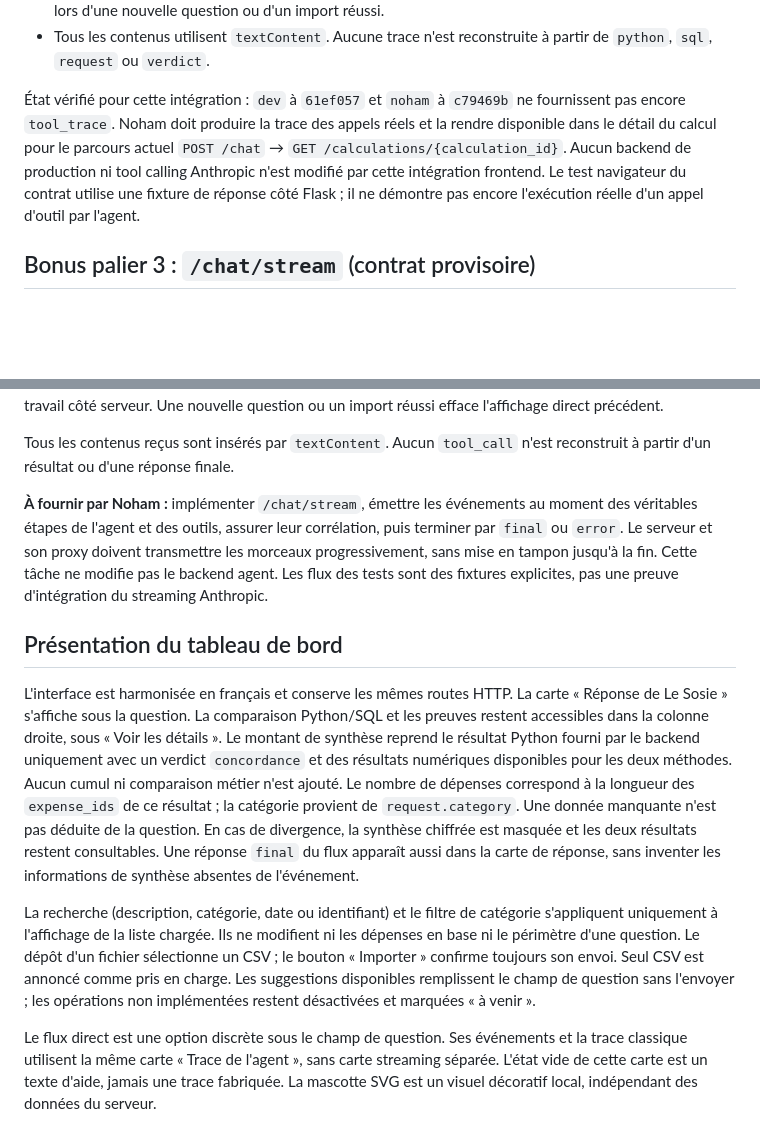
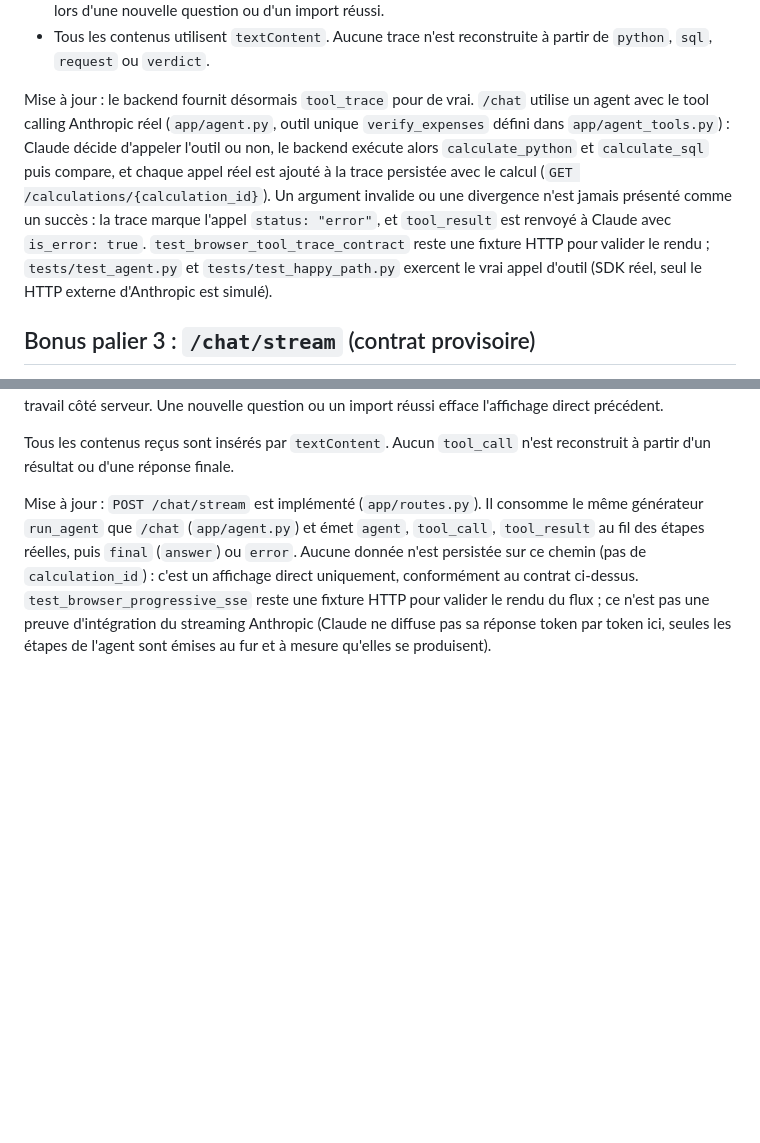
Before and after one commit to John-Natty/Holberton-school-Hackathon-le-Sosie, a Markdown page: docs/API_FRONTEND.md, 2 parts joined by grey strips. Rendered like a GitHub page; blank space fills up the shorter version.

Commit message:
feat: update API documentation with dashboard presentation and streaming implementation details

```diff
--- a/docs/API_FRONTEND.md
+++ b/docs/API_FRONTEND.md
@@ -134,13 +161,18 @@ réellement effectués par l'agent côté backend. Exemple :
 - Tous les contenus utilisent `textContent`. Aucune trace n'est reconstruite à
   partir de `python`, `sql`, `request` ou `verdict`.
 
-État vérifié pour cette intégration : `dev` à `61ef057` et `noham` à `c79469b`
-ne fournissent pas encore `tool_trace`. Noham doit produire la trace des appels
-réels et la rendre disponible dans le détail du calcul pour le parcours actuel
-`POST /chat` → `GET /calculations/{calculation_id}`. Aucun backend de production
-ni tool calling Anthropic n'est modifié par cette intégration frontend.
-Le test navigateur du contrat utilise une fixture de réponse côté Flask ; il
-ne démontre pas encore l'exécution réelle d'un appel d'outil par l'agent.
+Mise à jour : le backend fournit désormais `tool_trace` pour de vrai. `/chat`
+utilise un agent avec le tool calling Anthropic réel (`app/agent.py`, outil
+unique `verify_expenses` défini dans `app/agent_tools.py`) : Claude décide
+d'appeler l'outil ou non, le backend exécute alors `calculate_python` et
+`calculate_sql` puis compare, et chaque appel réel est ajouté à la trace
+persistée avec le calcul (`GET /calculations/{calculation_id}`).
+Un argument invalide ou une divergence n'est jamais présenté comme un succès :
+la trace marque l'appel `status: "error"`, et `tool_result` est renvoyé à
+Claude avec `is_error: true`. `test_browser_tool_trace_contract` reste une
+fixture HTTP pour valider le rendu ; `tests/test_agent.py` et
+`tests/test_happy_path.py` exercent le vrai appel d'outil (SDK réel, seul le
+HTTP externe d'Anthropic est simulé).
 
 ## Bonus palier 3 : `/chat/stream` (contrat provisoire)
 
@@ -206,36 +238,12 @@ import réussi efface l'affichage direct précédent.
 Tous les contenus reçus sont insérés par `textContent`. Aucun `tool_call` n'est
 reconstruit à partir d'un résultat ou d'une réponse finale.
 
-**À fournir par Noham :** implémenter `/chat/stream`, émettre les événements au
-moment des véritables étapes de l'agent et des outils, assurer leur corrélation,
-puis terminer par `final` ou `error`. Le serveur et son proxy doivent transmettre
-les morceaux progressivement, sans mise en tampon jusqu'à la fin. Cette tâche
-ne modifie pas le backend agent. Les flux des tests sont des fixtures explicites,
-pas une preuve d'intégration du streaming Anthropic.
-
-## Présentation du tableau de bord
-
-L'interface est harmonisée en français et conserve les mêmes routes HTTP.
-La carte « Réponse de Le Sosie » s'affiche sous la question. La comparaison Python/SQL
-et les preuves restent accessibles dans la colonne droite, sous « Voir les détails ».
-Le montant de synthèse reprend le résultat Python fourni par le backend uniquement
-avec un verdict `concordance` et des résultats numériques disponibles pour les deux
-méthodes. Aucun cumul ni comparaison métier n'est ajouté. Le nombre de dépenses
-correspond à la longueur des `expense_ids` de ce résultat ; la catégorie provient
-de `request.category`. Une donnée manquante n'est pas déduite de la question.
-En cas de divergence, la synthèse chiffrée est masquée et les deux résultats restent
-consultables. Une réponse `final` du flux apparaît aussi dans la carte de réponse,
-sans inventer les informations de synthèse absentes de l'événement.
-
-La recherche (description, catégorie, date ou identifiant) et le filtre de catégorie
-s'appliquent uniquement à l'affichage de la liste chargée. Ils ne modifient ni les
-dépenses en base ni le périmètre d'une question. Le dépôt d'un fichier sélectionne
-un CSV ; le bouton « Importer » confirme toujours son envoi. Seul CSV est annoncé
-comme pris en charge. Les suggestions disponibles remplissent le champ de question
-sans l'envoyer ; les opérations non implémentées restent désactivées et marquées
-« à venir ».
-
-Le flux direct est une option discrète sous le champ de question. Ses événements et
-la trace classique utilisent la même carte « Trace de l'agent », sans carte streaming
-séparée. L'état vide de cette carte est un texte d'aide, jamais une trace fabriquée.
-La mascotte SVG est un visuel décoratif local, indépendant des données du serveur.
+Mise à jour : `POST /chat/stream` est implémenté (`app/routes.py`). Il consomme
+le même générateur `run_agent` que `/chat` (`app/agent.py`) et émet `agent`,
+`tool_call`, `tool_result` au fil des étapes réelles, puis `final` (`answer`)
+ou `error`. Aucune donnée n'est persistée sur ce chemin (pas de
+`calculation_id`) : c'est un affichage direct uniquement, conformément au
+contrat ci-dessus. `test_browser_progressive_sse` reste une fixture HTTP pour
+valider le rendu du flux ; ce n'est pas une preuve d'intégration du streaming
+Anthropic (Claude ne diffuse pas sa réponse token par token ici, seules les
+étapes de l'agent sont émises au fur et à mesure qu'elles se produisent).
```
Also changed, not shown: other parts of docs/API_FRONTEND.md (+27 -0 lines).
